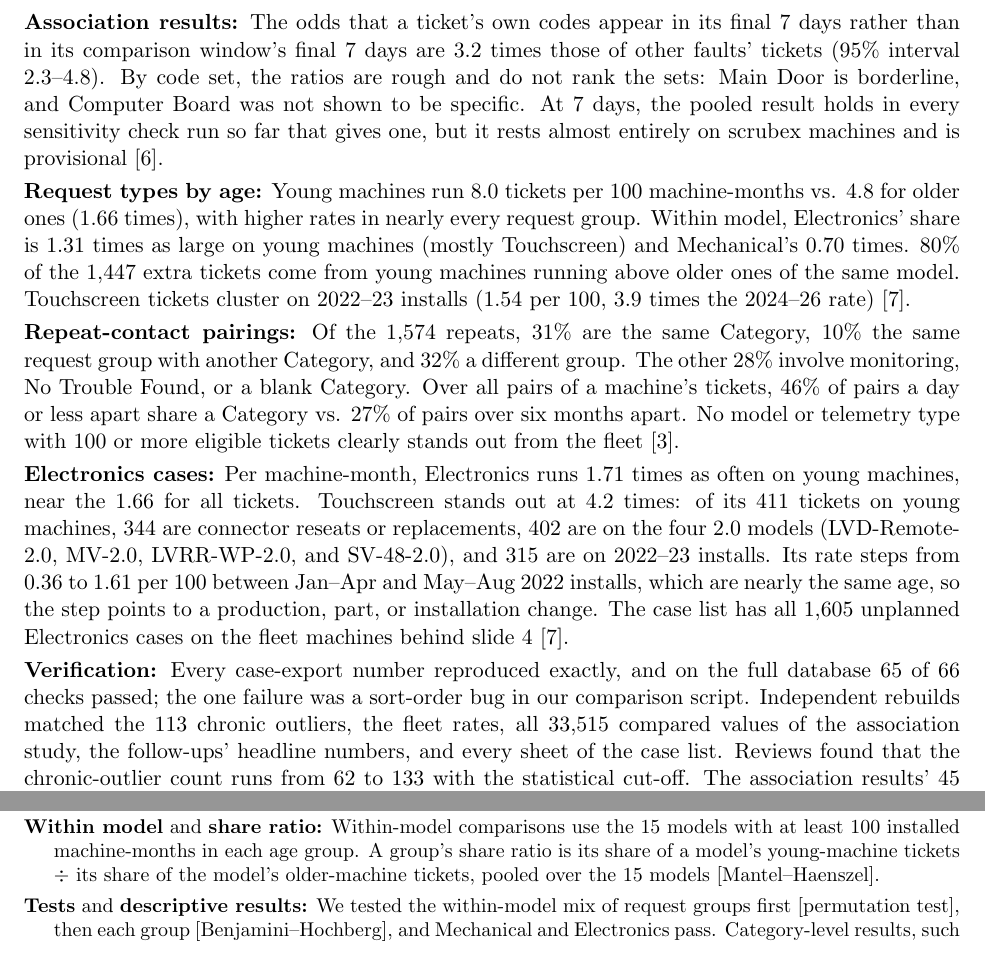
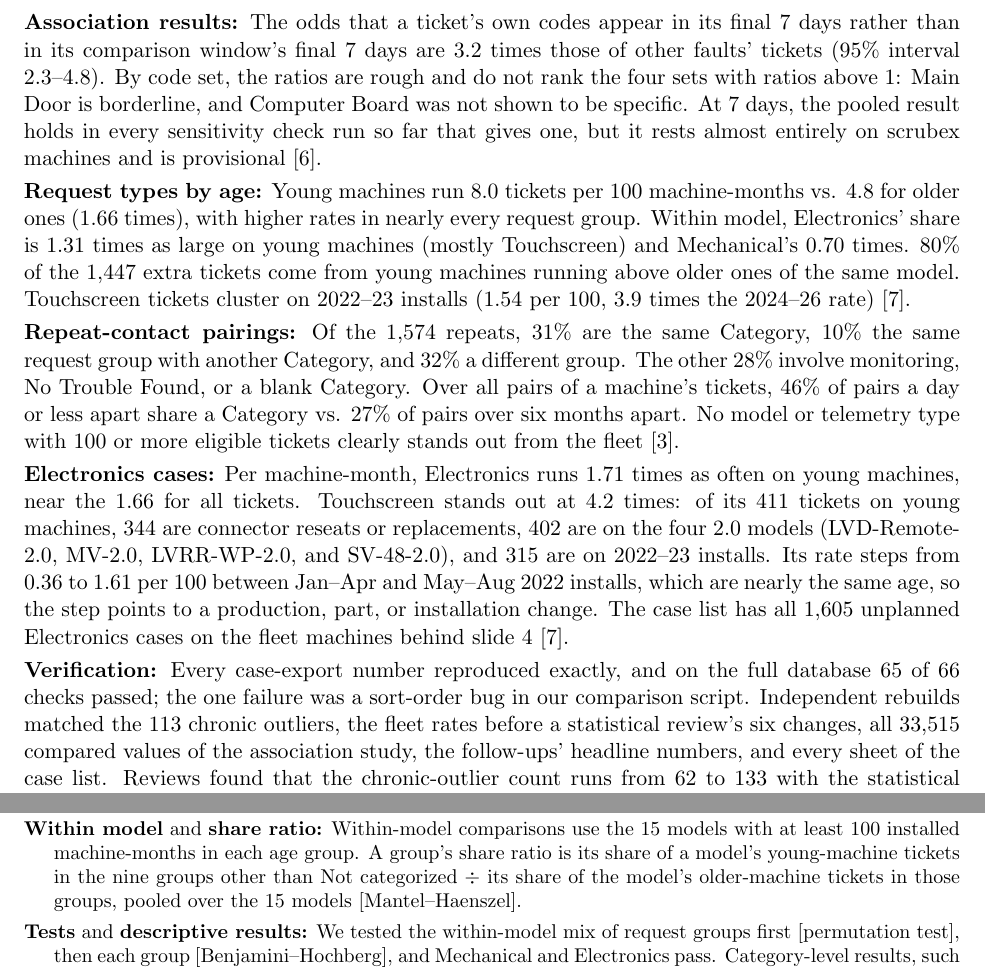
Before and after one commit to zach-yaninek/analytics-lab, a LaTeX document (report/IPA_sections_preview.tex, which reads report/ipa_definitions_short.tex, report/ipa_methods_results.tex): two parts of pages 3 and 7 of 8, joined at a grey line, cut so that both start at the same text. Compiled offline with pdfLaTeX.

Commit message:
Report wording revised after the review; notebooks 05-08 check the new text
The project lead adopted the revised wording: hospital-local clocks give
1,295-1,312 backward steps; the per-set ratios do not rank the four sets
with ratios above 1; the rebuilds matched the fleet rates before a
statistical review's six changes; and the share ratio is defined over the
nine groups other than Not categorized, the base of the 1.31.

Notebooks 05-08 now quote and check that text as worded, so no claim sits
outside a check any more. All four re-ran on IPA's files (9, 25, 27, and
18 values match), and mutation tests confirm the changed checks can fail.
The flowchart caption gains a short title for the list of figures.

Co-Authored-By: Claude Opus 5.5 <noreply@anthropic.com>
Claude-Session: https://claude.ai/code/session_01XBD7pXL4msNy4bnuJzjzhZ

```diff
--- a/report/ipa_definitions_short.tex
+++ b/report/ipa_definitions_short.tex
@@ -82,7 +82,7 @@ We define the terms used in the Methods and Results, grouped by the rows of Figu
 \subsection*{IPA's follow-up questions}
 \begin{ipadefs}
 \item \textbf{Request group:} One of ten groups fixed in advance: Monitoring for any monitoring ticket, and otherwise a group set from Trouble Code and Category by a lookup table (Electronics, Network, Software, Operator error, Door, Mechanical, Other, No Trouble Found, or Not categorized).
-\item \textbf{Within model} and \textbf{share ratio:} Within-model comparisons use the 15 models with at least 100 installed machine-months in each age group. A group's share ratio is its share of a model's young-machine tickets $\div$ its share of the model's older-machine tickets, pooled over the 15 models [Mantel--Haenszel].
+\item \textbf{Within model} and \textbf{share ratio:} Within-model comparisons use the 15 models with at least 100 installed machine-months in each age group. A group's share ratio is its share of a model's young-machine tickets in the nine groups other than Not categorized $\div$ its share of the model's older-machine tickets in those groups, pooled over the 15 models [Mantel--Haenszel].
 \item \textbf{Tests} and \textbf{descriptive results:} We tested the within-model mix of request groups first [permutation test], then each group [Benjamini--Hochberg], and Mechanical and Electronics pass. Category-level results, such as Touchscreen's, are descriptive, because a preview of Category shares by age was seen while planning.
 \item \textbf{Extra tickets} and \textbf{the 80\%:} Extra tickets are young machines' tickets minus their machine-months $\times$ the older machines' rate. Young machines running above older ones of the same model give 1,156 of the 1,447 (80\%), and model mix gives most of the rest.
 \item \textbf{Install-year cohorts:} The install years 2016--18, 2019--21, 2022--23, and 2024--26, on the 15 comparison models. We chose them and found the 2022 step after seeing the data, so both are descriptive.
--- a/report/ipa_methods_results.tex
+++ b/report/ipa_methods_results.tex
@@ -72,7 +72,7 @@ Opening times never step backwards in case-number order (0 of 7,470 steps) but w
 Door codes appear before 68\% of the 3,259 paired tickets vs. 61\% of their comparison windows, and electronics codes before 20\% vs. 13\%~\cite{nb06}.
 
 \smallskip\noindent\textbf{Association results:}
-The odds that a ticket's own codes appear in its final 7 days rather than in its comparison window's final 7 days are 3.2 times those of other faults' tickets (95\% interval 2.3--4.8). By code set, the ratios are rough and do not rank the sets: Main Door is borderline, and Computer Board was not shown to be specific. At 7 days, the pooled result holds in every sensitivity check run so far that gives one, but it rests almost entirely on scrubex machines and is provisional~\cite{nb06}.
+The odds that a ticket's own codes appear in its final 7 days rather than in its comparison window's final 7 days are 3.2 times those of other faults' tickets (95\% interval 2.3--4.8). By code set, the ratios are rough and do not rank the four sets with ratios above 1: Main Door is borderline, and Computer Board was not shown to be specific. At 7 days, the pooled result holds in every sensitivity check run so far that gives one, but it rests almost entirely on scrubex machines and is provisional~\cite{nb06}.
 
 \smallskip\noindent\textbf{Request types by age:}
 Young machines run 8.0 tickets per 100 machine-months vs. 4.8 for older ones (1.66 times), with higher rates in nearly every request group. Within model, Electronics' share is 1.31 times as large on young machines (mostly Touchscreen) and Mechanical's 0.70 times. 80\% of the 1,447 extra tickets come from young machines running above older ones of the same model. Touchscreen tickets cluster on 2022--23 installs (1.54 per 100, 3.9 times the 2024--26 rate)~\cite{nb07}.
@@ -84,4 +84,4 @@ Of the 1,574 repeats, 31\% are the same Category, 10\% the same request group wi
 Per machine-month, Electronics runs 1.71 times as often on young machines, near the 1.66 for all tickets. Touchscreen stands out at 4.2 times: of its 411 tickets on young machines, 344 are connector reseats or replacements, 402 are on the four 2.0 models (LVD-Remote-2.0, MV-2.0, LVRR-WP-2.0, and SV-48-2.0), and 315 are on 2022--23 installs. Its rate steps from 0.36 to 1.61 per 100 between Jan--Apr and May--Aug 2022 installs, which are nearly the same age, so the step points to a production, part, or installation change. The case list has all 1,605 unplanned Electronics cases on the fleet machines behind slide 4~\cite{nb07}.
 
 \smallskip\noindent\textbf{Verification:}
-Every case-export number reproduced exactly, and on the full database 65 of 66 checks passed; the one failure was a sort-order bug in our comparison script. Independent rebuilds matched the 113 chronic outliers, the fleet rates, all 33,515 compared values of the association study, the follow-ups' headline numbers, and every sheet of the case list. Reviews found that the chronic-outlier count runs from 62 to 133 with the statistical cut-off. The association results' 45 review points were all upheld and applied, and no headline result changed~\cite{nb08}.
+Every case-export number reproduced exactly, and on the full database 65 of 66 checks passed; the one failure was a sort-order bug in our comparison script. Independent rebuilds matched the 113 chronic outliers, the fleet rates before a statistical review's six changes, all 33,515 compared values of the association study, the follow-ups' headline numbers, and every sheet of the case list. Reviews found that the chronic-outlier count runs from 62 to 133 with the statistical cut-off. The association results' 45 review points were all upheld and applied, and no headline result changed~\cite{nb08}.
```
Also changed, not shown: report/ipa_flowchart_tikz.tex (+1 -1 lines), README.md, report/ipa_methods_results.tex (8 more changed lines), 4 other files.
